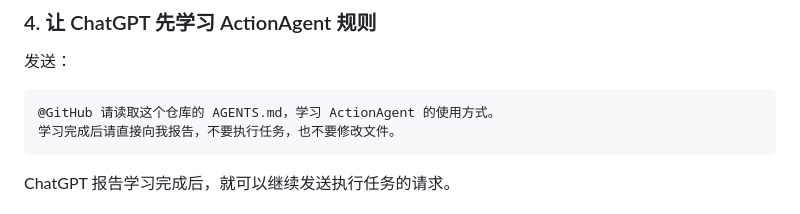
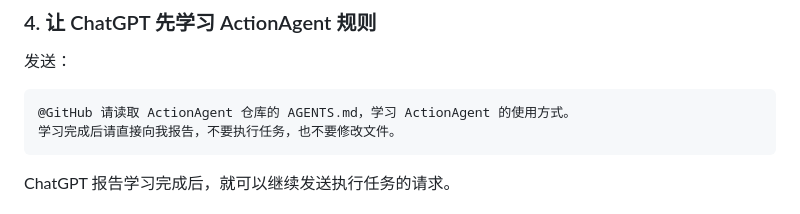
Before and after one commit to TheD0ubleC/ActionAgent, a Markdown page: docs/README.zh-CN.md, the part around the change. Rendered like a GitHub page.

````diff
--- a/docs/README.zh-CN.md
+++ b/docs/README.zh-CN.md
@@ -119,7 +119,7 @@ Fork 后，请确认：
 发送：
 
 ```text
-@GitHub 请读取这个仓库的 AGENTS.md，学习 ActionAgent 的使用方式。
+@GitHub 请读取 ActionAgent 仓库的 AGENTS.md，学习 ActionAgent 的使用方式。
 学习完成后请直接向我报告，不要执行任务，也不要修改文件。
 ```
 
````
Also changed, not shown: README.md (+2 -2 lines), docs/README.ja.md (+1 -2 lines).
